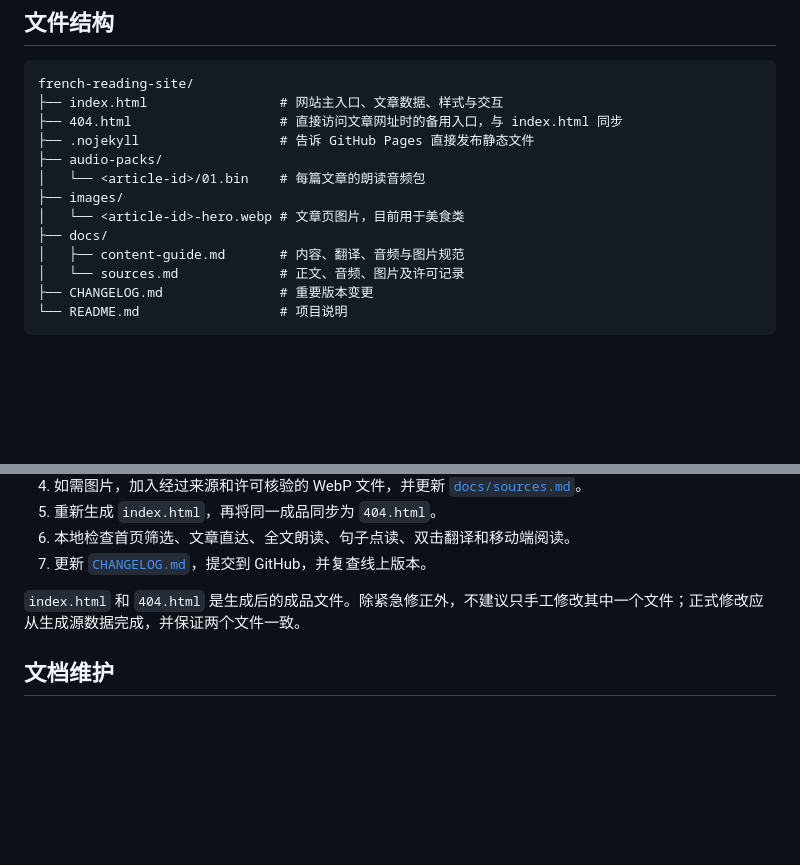
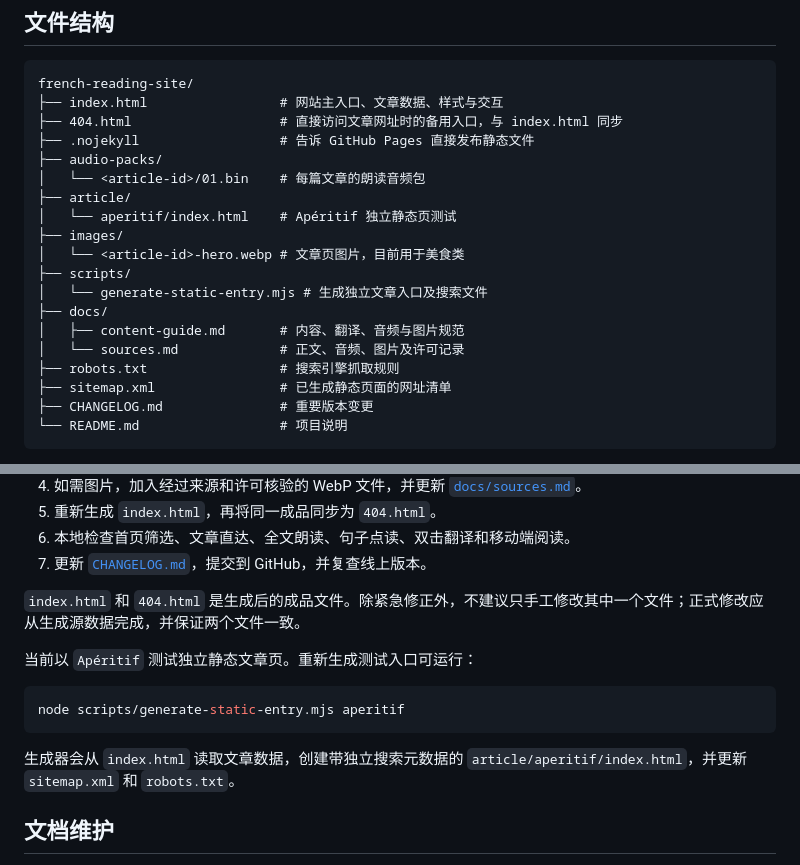
Before and after one commit to shiwenrui0720/french-reading-site, a Markdown page: README.md, 2 parts joined by grey strips. Drawn GitHub-style; blank space fills up the shorter version.

Commit message:
Update documentation for static article test

````diff
--- a/README.md
+++ b/README.md
@@ -40,11 +40,17 @@ french-reading-site/
 ├── .nojekyll                  # 告诉 GitHub Pages 直接发布静态文件
 ├── audio-packs/
 │   └── <article-id>/01.bin    # 每篇文章的朗读音频包
+├── article/
+│   └── aperitif/index.html    # Apéritif 独立静态页测试
 ├── images/
 │   └── <article-id>-hero.webp # 文章页图片，目前用于美食类
+├── scripts/
+│   └── generate-static-entry.mjs # 生成独立文章入口及搜索文件
 ├── docs/
 │   ├── content-guide.md       # 内容、翻译、音频与图片规范
 │   └── sources.md             # 正文、音频、图片及许可记录
+├── robots.txt                 # 搜索引擎抓取规则
+├── sitemap.xml                # 已生成静态页面的网址清单
 ├── CHANGELOG.md               # 重要版本变更
 └── README.md                  # 项目说明
 ```
@@ -90,6 +96,14 @@ http://localhost:8000/french-reading-site/
 
 `index.html` 和 `404.html` 是生成后的成品文件。除紧急修正外，不建议只手工修改其中一个文件；正式修改应从生成源数据完成，并保证两个文件一致。
 
+当前以 `Apéritif` 测试独立静态文章页。重新生成测试入口可运行：
+
+```bash
+node scripts/generate-static-entry.mjs aperitif
+```
+
+生成器会从 `index.html` 读取文章数据，创建带独立搜索元数据的 `article/aperitif/index.html`，并更新 `sitemap.xml` 和 `robots.txt`。
+
 ## 文档维护
 
 - 新增或调整文章规范时，更新 `docs/content-guide.md`。
````
